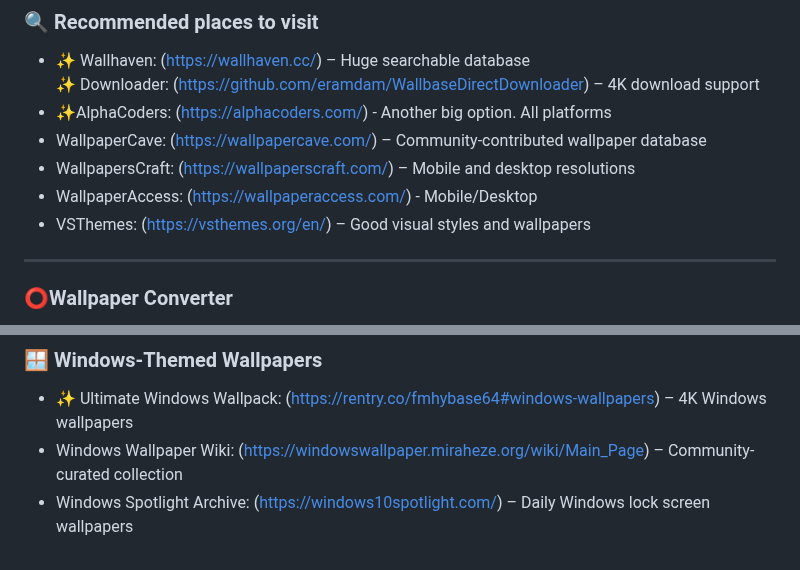
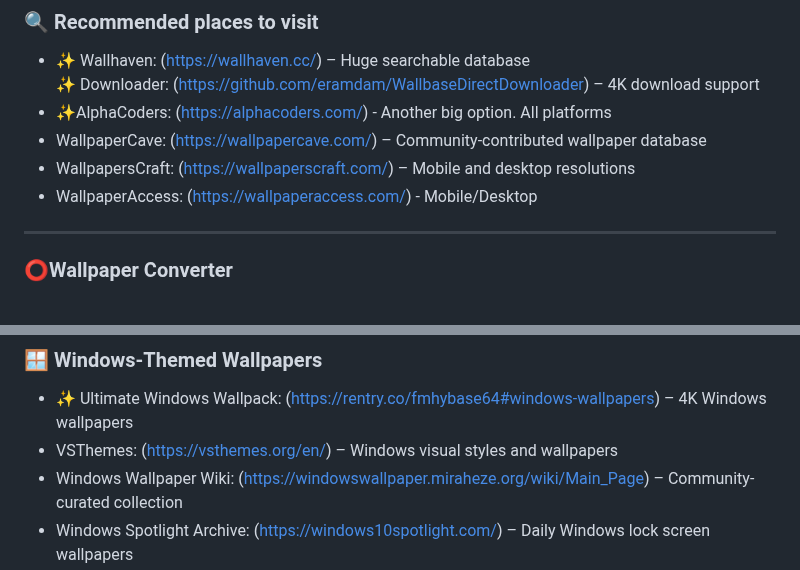
Before and after one commit to roigoatzzz/Wallsync, a Markdown page: README.md, 2 parts joined by grey strips. Rendered like a GitHub page.

```diff
--- a/README.md
+++ b/README.md
@@ -13,7 +13,6 @@ Appreciate anyone help for this project!
 - WallpaperCave: (https://wallpapercave.com/) – Community-contributed wallpaper database
 - WallpapersCraft: (https://wallpaperscraft.com/) – Mobile and desktop resolutions
 - WallpaperAccess: (https://wallpaperaccess.com/) - Mobile/Desktop
-- VSThemes: (https://vsthemes.org/en/) – Good visual styles and wallpapers
 
 ---
 ### ⭕Wallpaper Converter
@@ -78,6 +77,7 @@ Appreciate anyone help for this project!
 
 ### 🪟 Windows-Themed Wallpapers
 - ✨ Ultimate Windows Wallpack: (https://rentry.co/fmhybase64#windows-wallpapers) – 4K Windows wallpapers
+- VSThemes: (https://vsthemes.org/en/) – Windows visual styles and wallpapers
 - Windows Wallpaper Wiki: (https://windowswallpaper.miraheze.org/wiki/Main_Page) – Community-curated collection
 - Windows Spotlight Archive: (https://windows10spotlight.com/) – Daily Windows lock screen wallpapers
 - Bing Wallpaper Archive: (https://bingwallpaper.anerg.com/) – Daily Bing wallpapers archive
```
